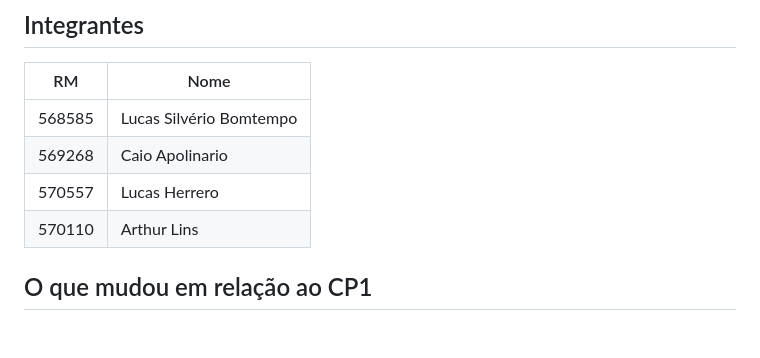
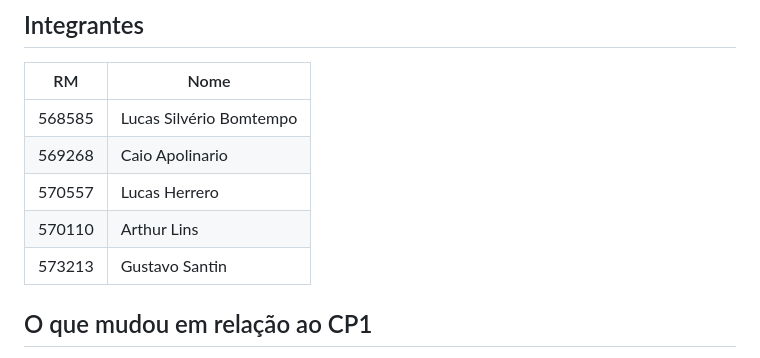
Before and after one commit to lucassilb/luca-ai-bot, a Markdown page: README.md, the part around the change. GitHub-like rendering; blank space fills up the shorter version.

```diff
--- a/README.md
+++ b/README.md
@@ -25,6 +25,7 @@ A LLM não é um chat genérico: ela classifica e responde *a mensagem do client
 | 569268 | Caio Apolinario |
 | 570557 | Lucas Herrero |
 | 570110 | Arthur Lins |
+| 573213 | Gustavo Santin |
 
 ## O que mudou em relação ao CP1
 
```
